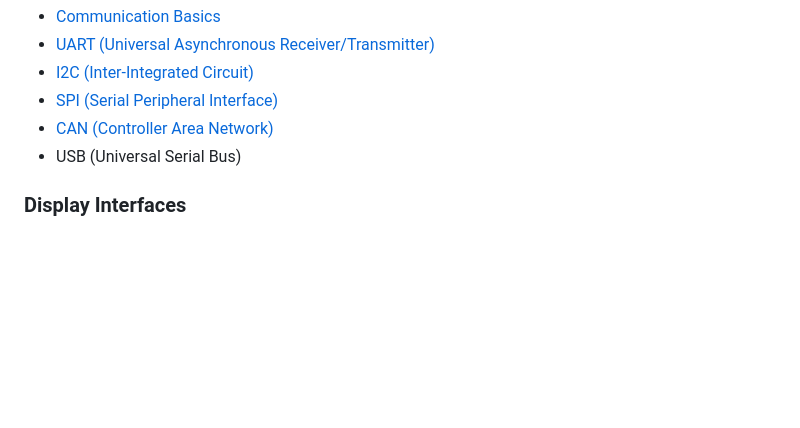
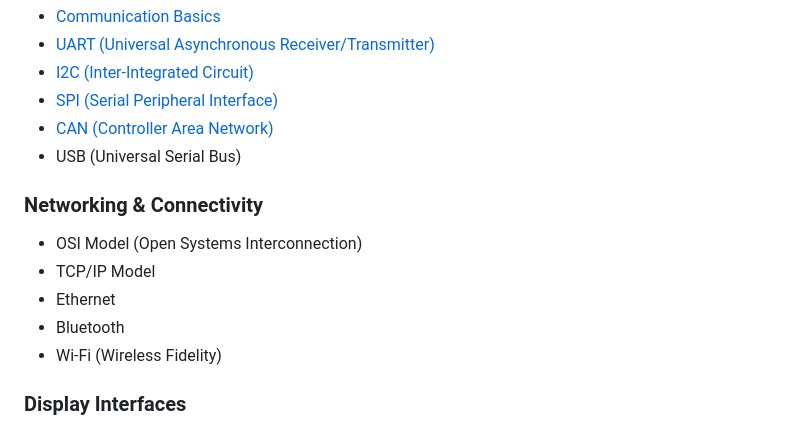
Before and after one commit to DevaharshaM/InterviewPrep, a Markdown page: Readme.md, the part around the change. Rendered like a GitHub page; blank space fills up the shorter version.

Commit message:
Updated my collection

```diff
--- a/Readme.md
+++ b/Readme.md
@@ -36,6 +36,13 @@ A crisp and structured index of theory topics for Embedded Systems interview pre
 - [CAN (Controller Area Network)](https://github.com/DevaharshaM/InterviewPrep/blob/microController/Communication/CAN%20(Controller%20Area%20Network).md)
 - USB (Universal Serial Bus)
 
+### Networking & Connectivity
+- OSI Model (Open Systems Interconnection)
+- TCP/IP Model
+- Ethernet
+- Bluetooth
+- Wi-Fi (Wireless Fidelity)
+
 ### Display Interfaces
 - Parallel RGB
 - MIPI-DSI (Mobile Industry Processor Interface – Display Serial Interface)
```
